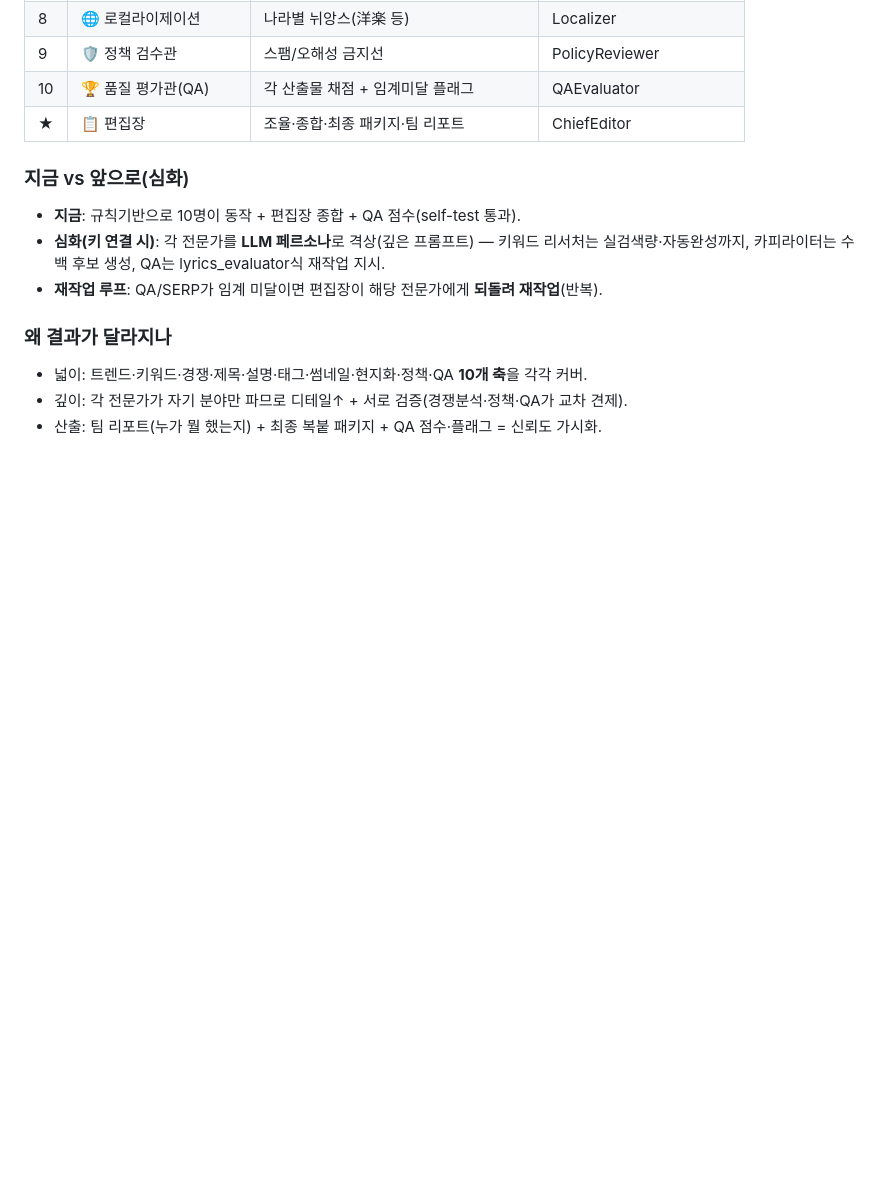
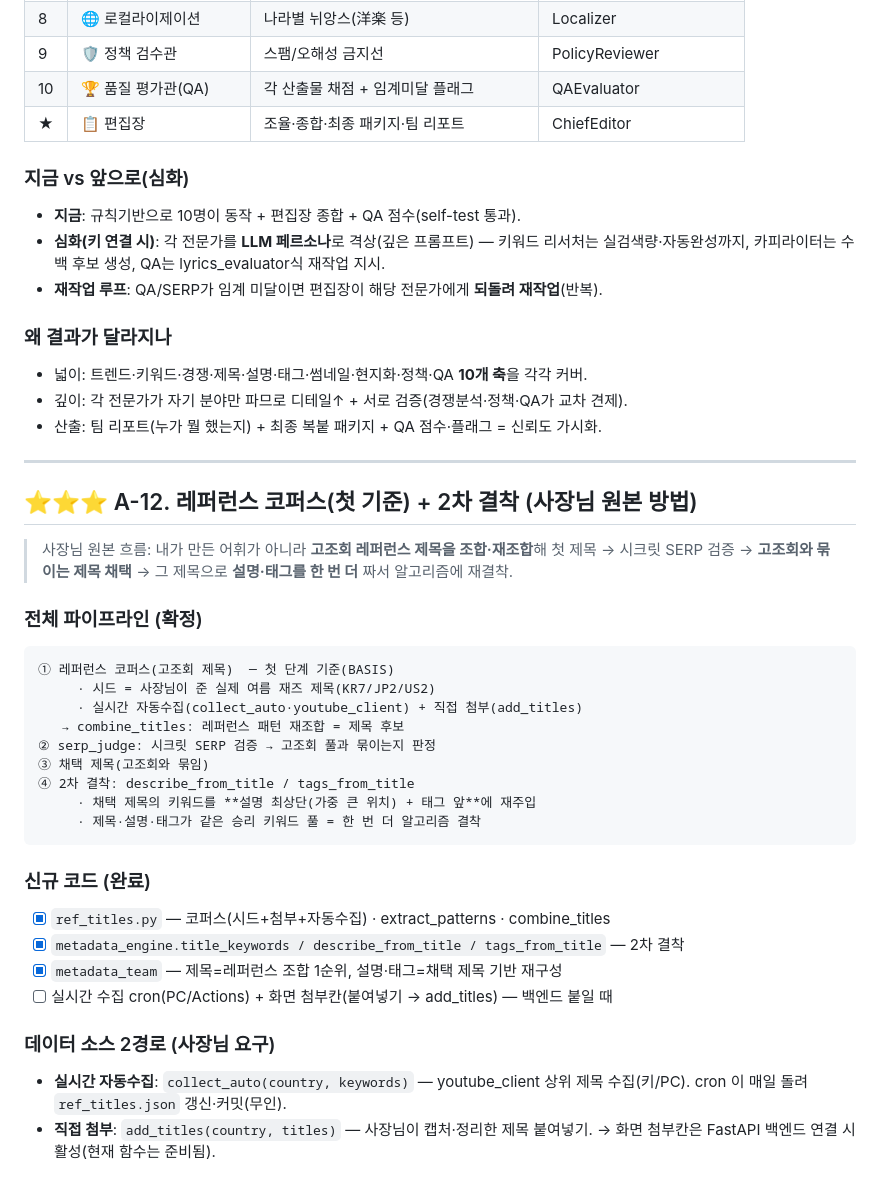
Before and after one commit to bhr7689/youtube-automation, a Markdown page: ideas/metadata_engine_kr_jp_us.md, the part around the change. Drawn GitHub-style; blank space fills up the shorter version.

Commit message:
docs: A-12 레퍼런스 코퍼스(첫 기준) + 2차 결착 파이프라인 기록
Co-Authored-By: Claude Opus 4.8 <noreply@anthropic.com>
Claude-Session: https://claude.ai/code/session_01S3gy88ggRk8FUeWrFfofGN

````diff
--- a/ideas/metadata_engine_kr_jp_us.md
+++ b/ideas/metadata_engine_kr_jp_us.md
@@ -342,3 +342,36 @@ SERP Fit = median_views·0.30 + view_velocity·0.25 + 강채널비율·0.20
 - 넓이: 트렌드·키워드·경쟁·제목·설명·태그·썸네일·현지화·정책·QA **10개 축**을 각각 커버.
 - 깊이: 각 전문가가 자기 분야만 파므로 디테일↑ + 서로 검증(경쟁분석·정책·QA가 교차 견제).
 - 산출: 팀 리포트(누가 뭘 했는지) + 최종 복붙 패키지 + QA 점수·플래그 = 신뢰도 가시화.
+
+---
+
+## ⭐⭐⭐ A-12. 레퍼런스 코퍼스(첫 기준) + 2차 결착 (사장님 원본 방법)
+
+> 사장님 원본 흐름: 내가 만든 어휘가 아니라 **고조회 레퍼런스 제목을 조합·재조합**해
+> 첫 제목 → 시크릿 SERP 검증 → **고조회와 묶이는 제목 채택** → 그 제목으로 **설명·태그를
+> 한 번 더** 짜서 알고리즘에 재결착.
+
+### 전체 파이프라인 (확정)
+```
+① 레퍼런스 코퍼스(고조회 제목)  ─ 첫 단계 기준(BASIS)
+     · 시드 = 사장님이 준 실제 여름 재즈 제목(KR7/JP2/US2)
+     · 실시간 자동수집(collect_auto·youtube_client) + 직접 첨부(add_titles)
+   → combine_titles: 레퍼런스 패턴 재조합 = 제목 후보
+② serp_judge: 시크릿 SERP 검증 → 고조회 풀과 묶이는지 판정
+③ 채택 제목(고조회와 묶임)
+④ 2차 결착: describe_from_title / tags_from_title
+     · 채택 제목의 키워드를 **설명 최상단(가중 큰 위치) + 태그 앞**에 재주입
+     · 제목·설명·태그가 같은 승리 키워드 풀 = 한 번 더 알고리즘 결착
+```
+
+### 신규 코드 (완료)
+- [x] `ref_titles.py` — 코퍼스(시드+첨부+자동수집) · extract_patterns · combine_titles
+- [x] `metadata_engine.title_keywords / describe_from_title / tags_from_title` — 2차 결착
+- [x] `metadata_team` — 제목=레퍼런스 조합 1순위, 설명·태그=채택 제목 기반 재구성
+- [ ] 실시간 수집 cron(PC/Actions) + 화면 첨부칸(붙여넣기 → add_titles) — 백엔드 붙일 때
+
+### 데이터 소스 2경로 (사장님 요구)
+- **실시간 자동수집**: `collect_auto(country, keywords)` — youtube_client 상위 제목 수집(키/PC).
+  cron 이 매일 돌려 `ref_titles.json` 갱신·커밋(무인).
+- **직접 첨부**: `add_titles(country, titles)` — 사장님이 캡처·정리한 제목 붙여넣기.
+  → 화면 첨부칸은 FastAPI 백엔드 연결 시 활성(현재 함수는 준비됨).
````
